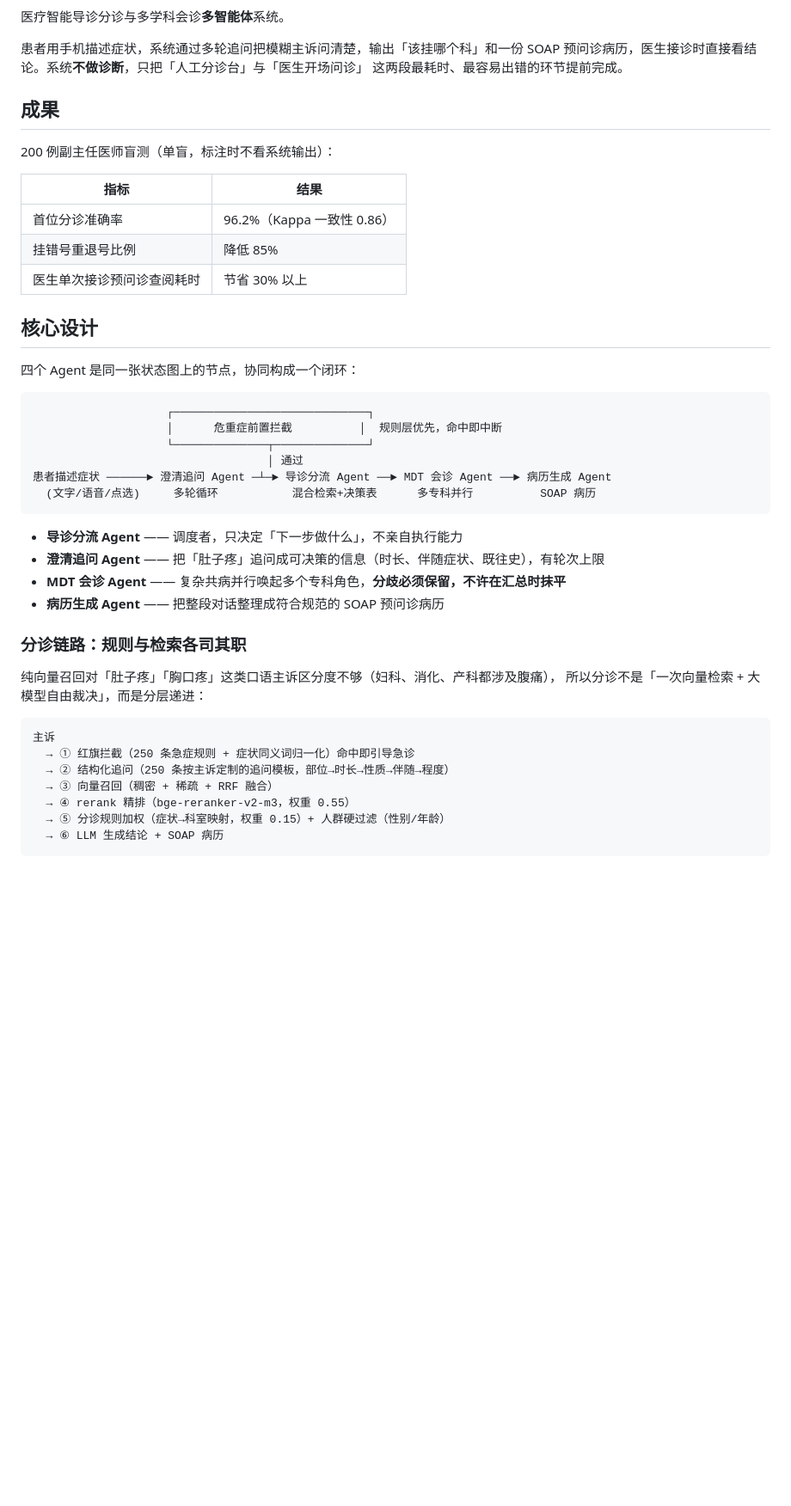
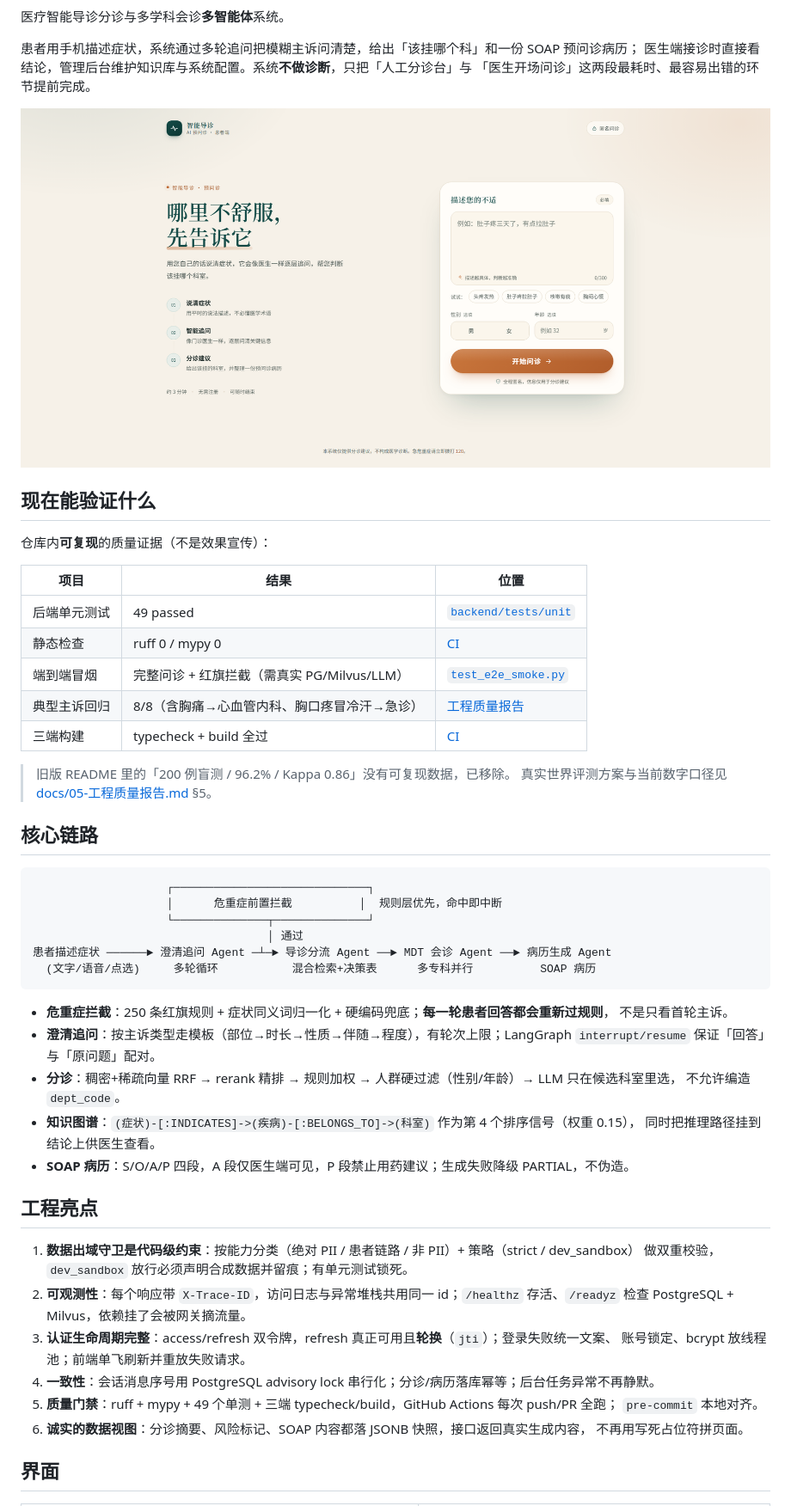
Before and after one commit to freeCode454/medical-guidance, a Markdown page: README.md, the part around the change printed below. Shown: that part at 86% size. Rendered like a GitHub page; pictures changed too: docs/assets/patient-home-desktop.png (added); blank space fills up the shorter version.

````diff
--- a/README.md
+++ b/README.md
@@ -2,23 +7,28 @@
 
 医疗智能导诊分诊与多学科会诊**多智能体**系统。
 
-患者用手机描述症状，系统通过多轮追问把模糊主诉问清楚，输出「该挂哪个科」和一份 SOAP
-预问诊病历，医生接诊时直接看结论。系统**不做诊断**，只把「人工分诊台」与「医生开场问诊」
-这两段最耗时、最容易出错的环节提前完成。
+患者用手机描述症状，系统通过多轮追问把模糊主诉问清楚，给出「该挂哪个科」和一份 SOAP 预问诊病历；
+医生端接诊时直接看结论，管理后台维护知识库与系统配置。系统**不做诊断**，只把「人工分诊台」与
+「医生开场问诊」这两段最耗时、最容易出错的环节提前完成。
 
-## 成果
+![患者端首页](docs/assets/patient-home-desktop.png)
 
-200 例副主任医师盲测（单盲，标注时不看系统输出）：
+## 现在能验证什么
 
-| 指标 | 结果 |
-|---|---|
-| 首位分诊准确率 | 96.2%（Kappa 一致性 0.86） |
-| 挂错号重退号比例 | 降低 85% |
-| 医生单次接诊预问诊查阅耗时 | 节省 30% 以上 |
+仓库内**可复现**的质量证据（不是效果宣传）：
 
-## 核心设计
+| 项目 | 结果 | 位置 |
+|---|---|---|
+| 后端单元测试 | 49 passed | [`backend/tests/unit`](backend/tests/unit) |
+| 静态检查 | ruff 0 / mypy 0 | [CI](.github/workflows/ci.yml) |
+| 端到端冒烟 | 完整问诊 + 红旗拦截（需真实 PG/Milvus/LLM） | [`test_e2e_smoke.py`](backend/tests/test_e2e_smoke.py) |
+| 典型主诉回归 | 8/8（含胸痛→心血管内科、胸口疼冒冷汗→急诊） | [工程质量报告](docs/05-工程质量报告.md) |
+| 三端构建 | typecheck + build 全过 | [CI](.github/workflows/ci.yml) |
 
-四个 Agent 是同一张状态图上的节点，协同构成一个闭环：
+> 旧版 README 里的「200 例盲测 / 96.2% / Kappa 0.86」没有可复现数据，已移除。
+> 真实世界评测方案与当前数字口径见 [docs/05-工程质量报告.md](docs/05-工程质量报告.md) §5。
+
+## 核心链路
 
 ```
                     ┌─────────────────────────────┐
@@ -29,23 +39,29 @@
   (文字/语音/点选)     多轮循环           混合检索+决策表      多专科并行          SOAP 病历
 ```
 
-- **导诊分流 Agent** —— 调度者，只决定「下一步做什么」，不亲自执行能力
-- **澄清追问 Agent** —— 把「肚子疼」追问成可决策的信息（时长、伴随症状、既往史），有轮次上限
-- **MDT 会诊 Agent** —— 复杂共病并行唤起多个专科角色，**分歧必须保留，不许在汇总时抹平**
-- **病历生成 Agent** —— 把整段对话整理成符合规范的 SOAP 预问诊病历
+- **危重症拦截**：250 条红旗规则 + 症状同义词归一化 + 硬编码兜底；**每一轮患者回答都会重新过规则**，
+  不是只看首轮主诉。
+- **澄清追问**：按主诉类型走模板（部位→时长→性质→伴随→程度），有轮次上限；LangGraph `interrupt/resume`
+  保证「回答」与「原问题」配对。
+- **分诊**：稠密+稀疏向量 RRF → rerank 精排 → 规则加权 → 人群硬过滤（性别/年龄）→ LLM 只在候选科室里选，
+  不允许编造 `dept_code`。
+- **知识图谱**：`(症状)-[:INDICATES]->(疾病)-[:BELONGS_TO]->(科室)` 作为第 4 个排序信号（权重 0.15），
+  同时把推理路径挂到结论上供医生查看。
+- **SOAP 病历**：S/O/A/P 四段，A 段仅医生端可见，P 段禁止用药建议；生成失败降级 PARTIAL，不伪造。
 
-### 分诊链路：规则与检索各司其职
+## 工程亮点
 
-纯向量召回对「肚子疼」「胸口疼」这类口语主诉区分度不够（妇科、消化、产科都涉及腹痛），
-所以分诊不是「一次向量检索 + 大模型自由裁决」，而是分层递进：
+1. **数据出域守卫是代码级约束**：按能力分类（绝对 PII / 患者链路 / 非 PII）+ 策略（strict / dev_sandbox）
+   做双重校验，`dev_sandbox` 放行必须声明合成数据并留痕；有单元测试锁死。
+2. **可观测性**：每个响应带 `X-Trace-ID`，访问日志与异常堆栈共用同一 id；`/healthz` 存活、`/readyz` 检查
+   PostgreSQL + Milvus，依赖挂了会被网关摘流量。
+3. **认证生命周期完整**：access/refresh 双令牌，refresh 真正可用且**轮换**（`jti`）；登录失败统一文案、
+   账号锁定、bcrypt 放线程池；前端单飞刷新并重放失败请求。
+4. **一致性**：会话消息序号用 PostgreSQL advisory lock 串行化；分诊/病历落库幂等；后台任务异常不再静默。
+5. **质量门禁**：ruff + mypy + 49 个单测 + 三端 typecheck/build，GitHub Actions 每次 push/PR 全跑；
+   `pre-commit` 本地对齐。
+6. **诚实的数据视图**：分诊摘要、风险标记、SOAP 内容都落 JSONB 快照，接口返回真实生成内容，
+   不再用写死占位符拼页面。
 
-```
-主诉
-  → ① 红旗拦截（250 条急症规则 + 症状同义词归一化）命中即引导急诊
-  → ② 结构化追问（250 条按主诉定制的追问模板，部位→时长→性质→伴随→程度）
-  → ③ 向量召回（稠密 + 稀疏 + RRF 融合）
-  → ④ rerank 精排（bge-reranker-v2-m3，权重 0.55）
-  → ⑤ 分诊规则加权（症状→科室映射，权重 0.15）+ 人群硬过滤（性别/年龄）
-  → ⑥ LLM 生成结论 + SOAP 病历
-```
+## 界面
 
````
Also changed, not shown: other parts of README.md (+93 -112 lines), docs/05-工程质量报告.md (added, +99 -0 lines), docs/代码编写顺序.md (+13 -0 lines), docs/开发环境与后端切换方案.md (+25 -13 lines), docs/assets/admin-users.png (added), docs/assets/doctor-encounters.png (added), docs/assets/patient-emergency.png (added), docs/assets/patient-mobile-overview.png (added), 1 other file.
